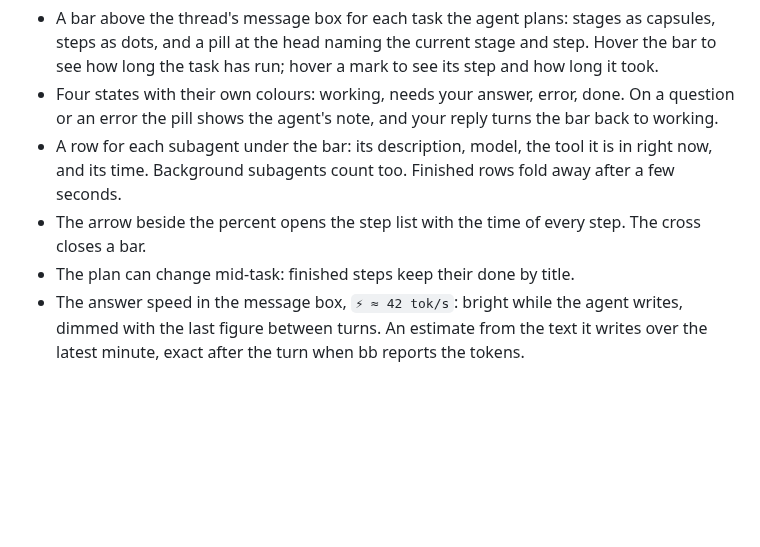
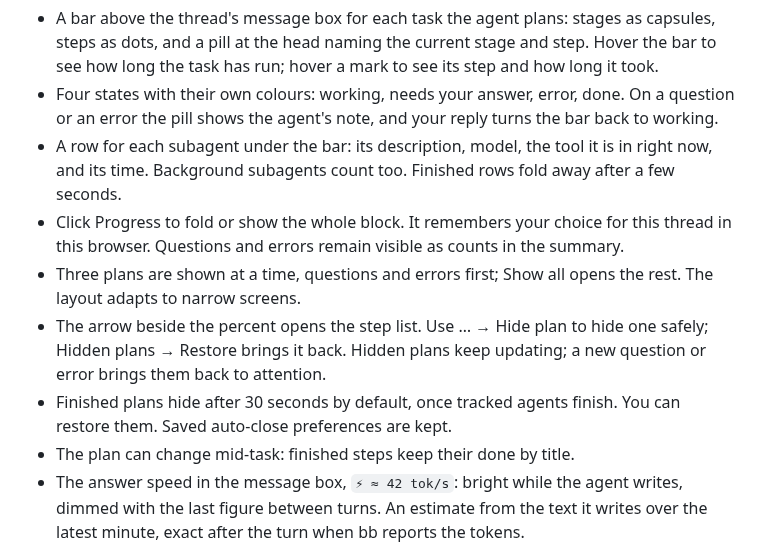
Before and after one commit to mrsu-smirnov/bb-plugin-plan-progress, a Markdown page: PLUGIN_OVERVIEW.md, the part around the change. GitHub-like rendering; blank space fills up the shorter version.

```diff
--- a/PLUGIN_OVERVIEW.md
+++ b/PLUGIN_OVERVIEW.md
@@ -3,7 +3,10 @@
 - A bar above the thread's message box for each task the agent plans: stages as capsules, steps as dots, and a pill at the head naming the current stage and step. Hover the bar to see how long the task has run; hover a mark to see its step and how long it took.
 - Four states with their own colours: working, needs your answer, error, done. On a question or an error the pill shows the agent's note, and your reply turns the bar back to working.
 - A row for each subagent under the bar: its description, model, the tool it is in right now, and its time. Background subagents count too. Finished rows fold away after a few seconds.
-- The arrow beside the percent opens the step list with the time of every step. The cross closes a bar.
+- Click Progress to fold or show the whole block. It remembers your choice for this thread in this browser. Questions and errors remain visible as counts in the summary.
+- Three plans are shown at a time, questions and errors first; Show all opens the rest. The layout adapts to narrow screens.
+- The arrow beside the percent opens the step list. Use … → Hide plan to hide one safely; Hidden plans → Restore brings it back. Hidden plans keep updating; a new question or error brings them back to attention.
+- Finished plans hide after 30 seconds by default, once tracked agents finish. You can restore them. Saved auto-close preferences are kept.
 - The plan can change mid-task: finished steps keep their done by title.
 - The answer speed in the message box, `⚡ ≈ 42 tok/s`: bright while the agent writes, dimmed with the last figure between turns. An estimate from the text it writes over the latest minute, exact after the turn when bb reports the tokens.
 
```
Also changed, not shown: README.md (+30 -1 lines), skills/plan-progress/SKILL.md (+10 -3 lines), media/compact-desktop.jpg (added), media/compact-mobile.jpg (added), 11 other files.
